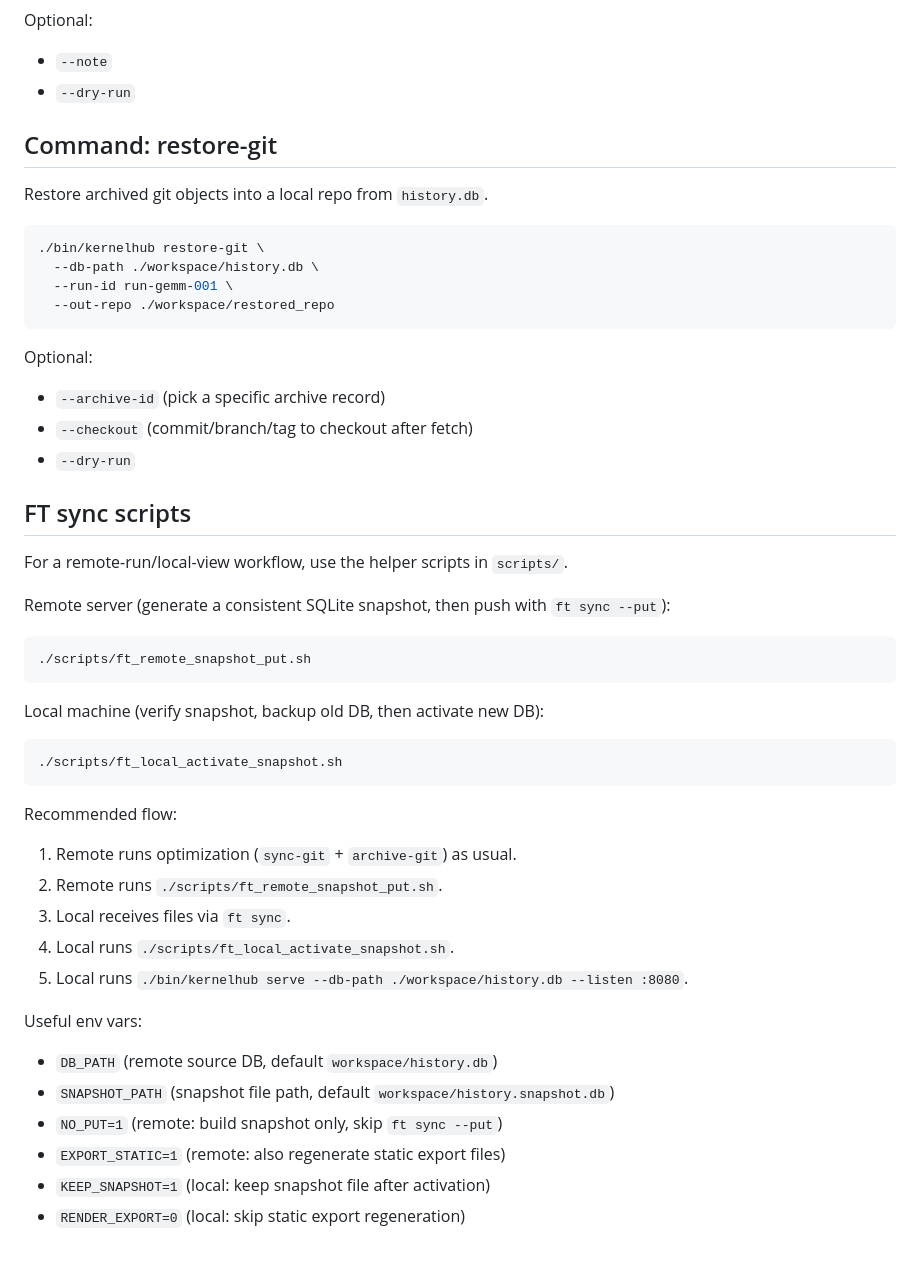
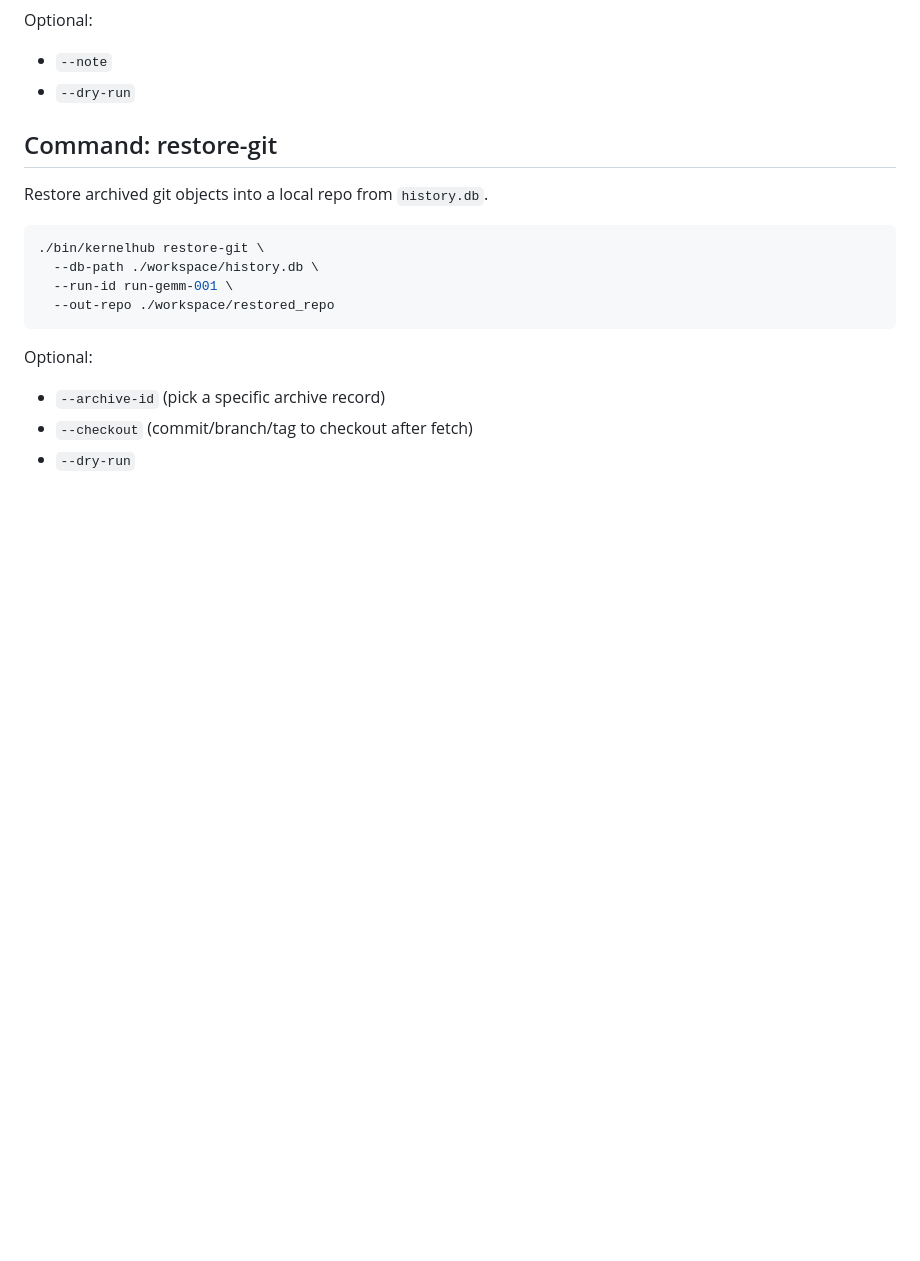
Before and after one commit to KuangjuX/autokernel-workflow, a Markdown page: README.md, the part around the change. Drawn GitHub-style; blank space fills up the shorter version.

Commit message:
⚠️ WARNING: This diff contains unrelated changes. Consider splitting into separate commits.
chore: bump AKO4ALL submodule and trim README

- Drop the FT sync scripts section (remote snapshot, local activation, env vars) from README
- Advance third_party/AKO4ALL to commit 9febe74199fae3bb541ebd9cc95a3b5f4fd3a2a0

Co-authored-by: KuangjuX <18630816527@163.com>

````diff
--- a/README.md
+++ b/README.md
@@ -242,36 +242,3 @@ Optional:
 - `--archive-id` (pick a specific archive record)
 - `--checkout` (commit/branch/tag to checkout after fetch)
 - `--dry-run`
-
-## FT sync scripts
-
-For a remote-run/local-view workflow, use the helper scripts in `scripts/`.
-
-Remote server (generate a consistent SQLite snapshot, then push with `ft sync --put`):
-
-```bash
-./scripts/ft_remote_snapshot_put.sh
-```
-
-Local machine (verify snapshot, backup old DB, then activate new DB):
-
-```bash
-./scripts/ft_local_activate_snapshot.sh
-```
-
-Recommended flow:
-
-1. Remote runs optimization (`sync-git` + `archive-git`) as usual.
-2. Remote runs `./scripts/ft_remote_snapshot_put.sh`.
-3. Local receives files via `ft sync`.
-4. Local runs `./scripts/ft_local_activate_snapshot.sh`.
-5. Local runs `./bin/kernelhub serve --db-path ./workspace/history.db --listen :8080`.
-
-Useful env vars:
-
-- `DB_PATH` (remote source DB, default `workspace/history.db`)
-- `SNAPSHOT_PATH` (snapshot file path, default `workspace/history.snapshot.db`)
-- `NO_PUT=1` (remote: build snapshot only, skip `ft sync --put`)
-- `EXPORT_STATIC=1` (remote: also regenerate static export files)
-- `KEEP_SNAPSHOT=1` (local: keep snapshot file after activation)
-- `RENDER_EXPORT=0` (local: skip static export regeneration)
````
